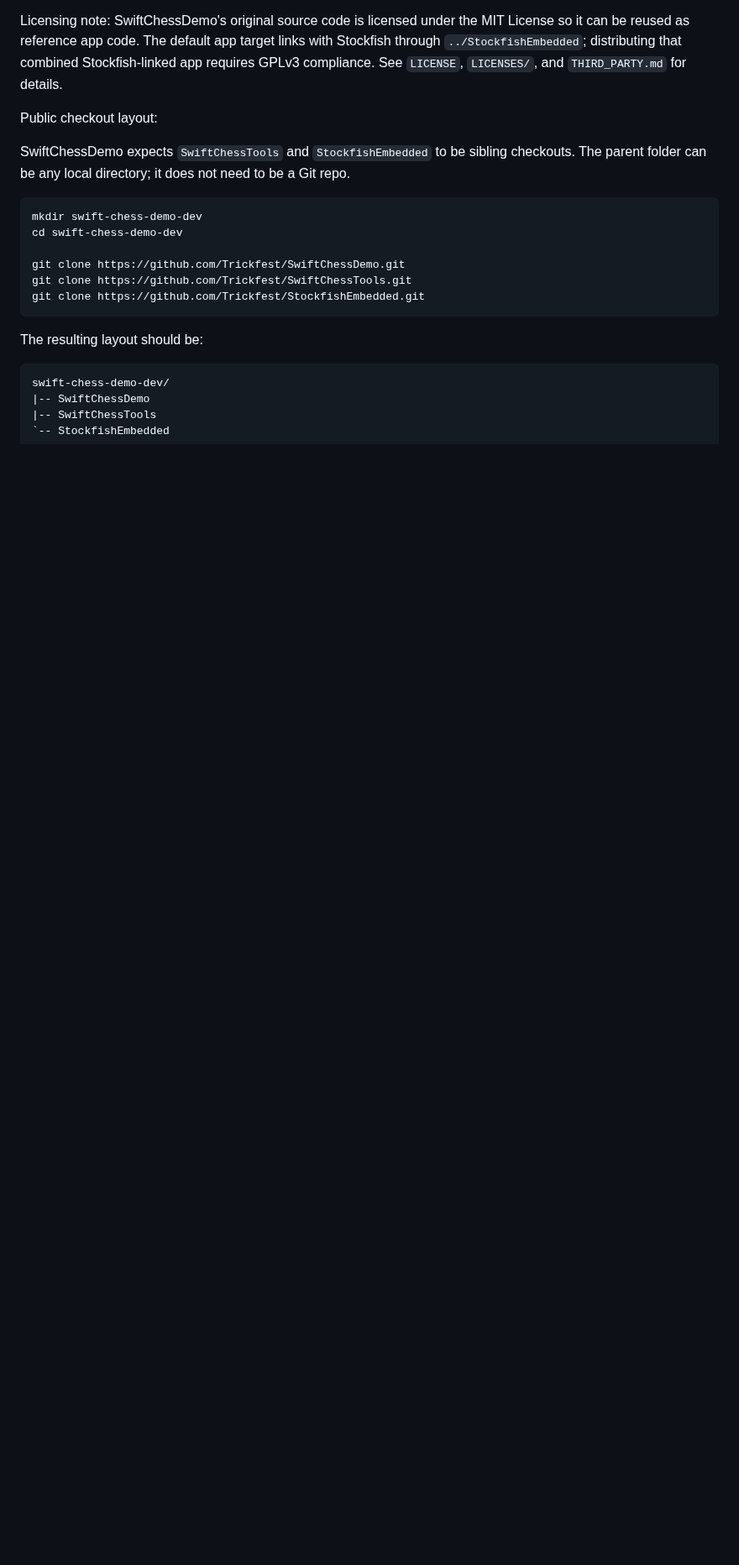
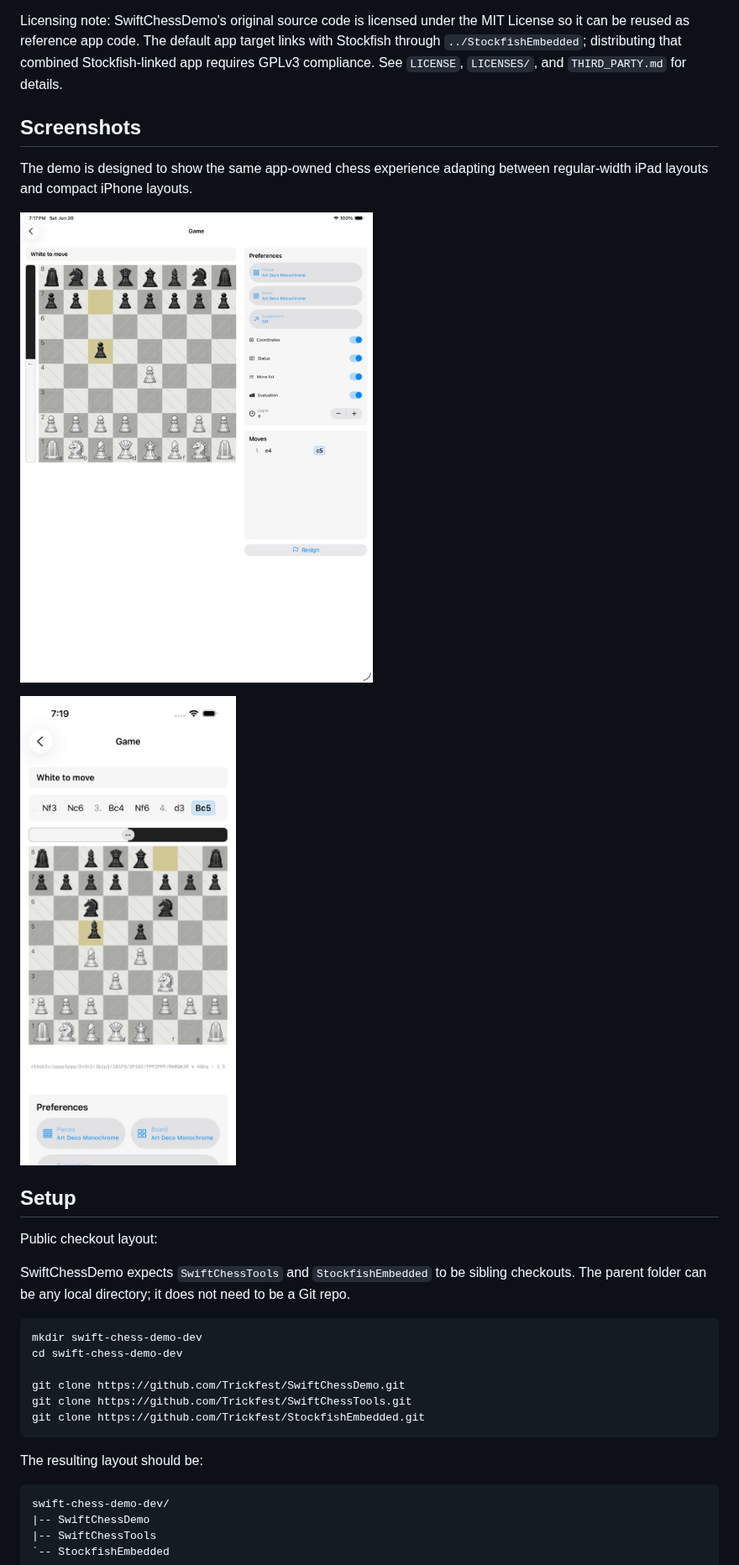
Before and after one commit to Trickfest/SwiftChessDemo, a Markdown page: README.md, the part around the change. Shown at 84% size. Drawn GitHub-style; pictures changed too: Images/swiftchessdemo-ipad-gameplay.jpg (added), Images/swiftchessdemo-iphone-gameplay.jpg (added); blank space fills up the shorter version.

Commit message:
Prepare SwiftChessDemo 1.0.1

```diff
--- a/README.md
+++ b/README.md
@@ -12,6 +12,21 @@ License so it can be reused as reference app code. The default app target links
 with Stockfish through `../StockfishEmbedded`; distributing that combined
 Stockfish-linked app requires GPLv3 compliance. See `LICENSE`, `LICENSES/`, and
 `THIRD_PARTY.md` for details.
+
+## Screenshots
+
+The demo is designed to show the same app-owned chess experience adapting
+between regular-width iPad layouts and compact iPhone layouts.
+
+<p>
+  <img src="Images/swiftchessdemo-ipad-gameplay.jpg" alt="SwiftChessDemo gameplay on iPad Pro, showing the board, evaluation bar, preferences, and move list." width="640">
+</p>
+
+<p>
+  <img src="Images/swiftchessdemo-iphone-gameplay.jpg" alt="SwiftChessDemo gameplay on iPhone, showing the compact move list above the board and preferences below." width="360">
+</p>
+
+## Setup
 
 Public checkout layout:
 
```
Also changed, not shown: CHANGELOG.md (+12 -0 lines), 2 other files.
